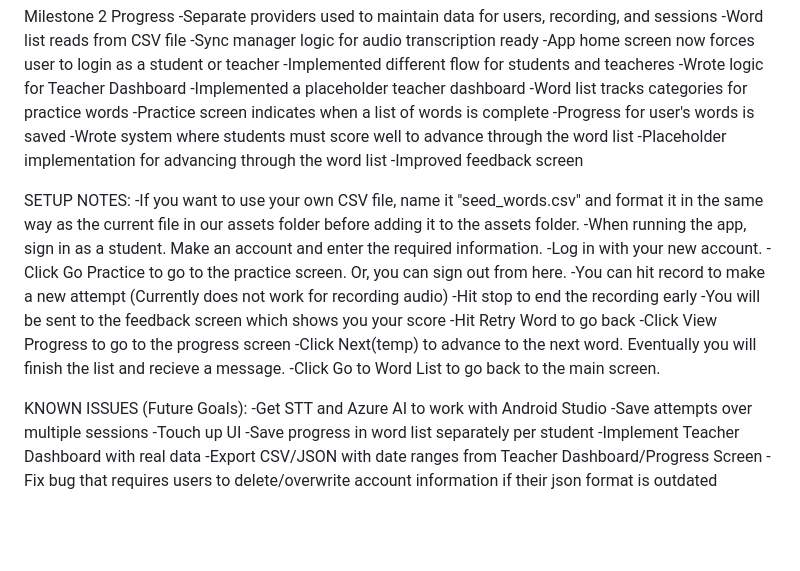
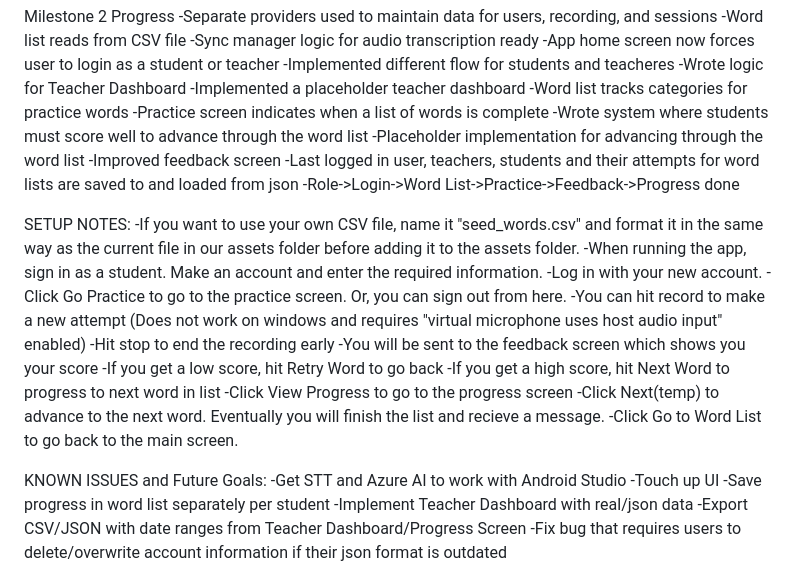
Before and after one commit to ZhongTheKong/read_right_project, a Markdown page: README.md, the part around the change. Drawn GitHub-style; blank space fills up the shorter version.

```diff
--- a/README.md
+++ b/README.md
@@ -66,10 +66,11 @@ Milestone 2 Progress
 -Implemented a placeholder teacher dashboard
 -Word list tracks categories for practice words
 -Practice screen indicates when a list of words is complete
--Progress for user's words is saved
 -Wrote system where students must score well to advance through the word list
 -Placeholder implementation for advancing through the word list
 -Improved feedback screen
+-Last logged in user, teachers, students and their attempts for word lists are saved to and loaded from json
+-Role->Login->Word List->Practice->Feedback->Progress done
 
 SETUP NOTES:
 -If you want to use your own CSV file, name it "seed_words.csv" and format it
@@ -77,19 +78,19 @@ in the same way as the current file in our assets folder before adding it to the
 -When running the app, sign in as a student. Make an account and enter the required information.
 -Log in with your new account.
 -Click Go Practice to go to the practice screen. Or, you can sign out from here.
--You can hit record to make a new attempt (Currently does not work for recording audio)
+-You can hit record to make a new attempt (Does not work on windows and requires "virtual microphone uses host audio input" enabled)
 -Hit stop to end the recording early
 -You will be sent to the feedback screen which shows you your score
--Hit Retry Word to go back
+-If you get a low score, hit Retry Word to go back
+-If you get a high score, hit Next Word to progress to next word in list
 -Click View Progress to go to the progress screen
 -Click Next(temp) to advance to the next word. Eventually you will finish the list and recieve a message.
 -Click Go to Word List to go back to the main screen.
 
-KNOWN ISSUES (Future Goals):
+KNOWN ISSUES and Future Goals:
 -Get STT and Azure AI to work with Android Studio
--Save attempts over multiple sessions
 -Touch up UI
 -Save progress in word list separately per student
--Implement Teacher Dashboard with real data
+-Implement Teacher Dashboard with real/json data
 -Export CSV/JSON with date ranges from Teacher Dashboard/Progress Screen
 -Fix bug that requires users to delete/overwrite account information if their json format is outdated
```
